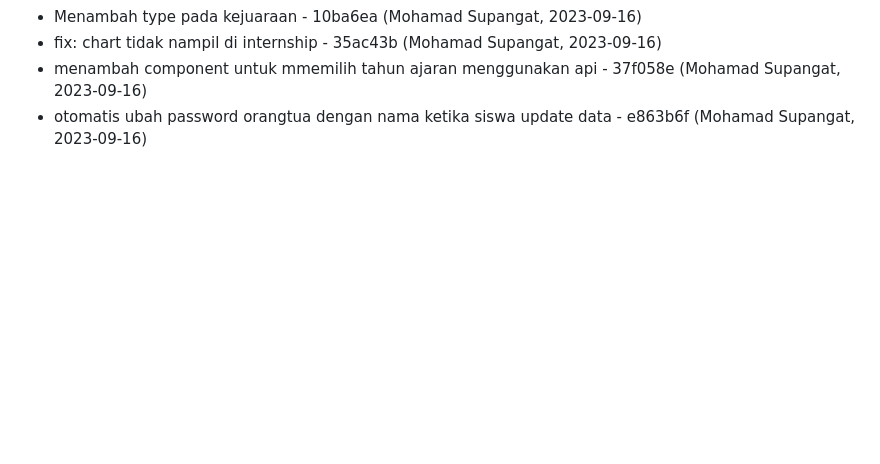
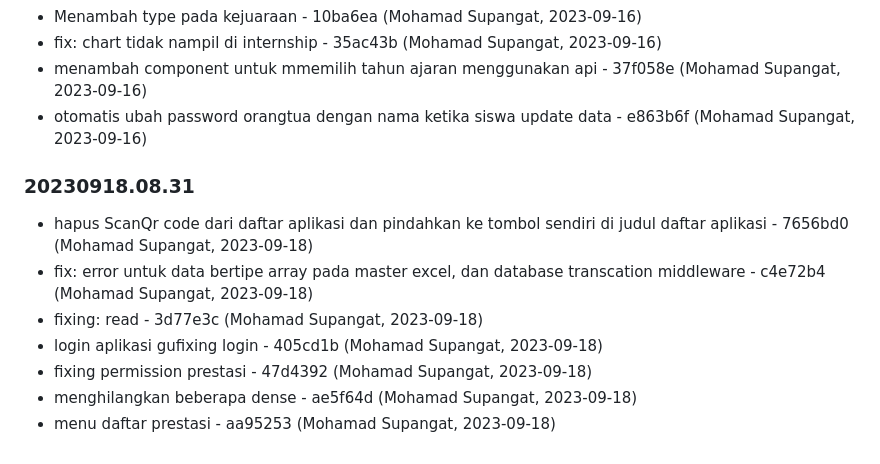
Before and after one commit to aurakomputer/sekolahku, a Markdown page: README.md, the part around the change. Rendered like a GitHub page; blank space fills up the shorter version.

Commit message:
Changelog Version: 20230918.08.31

```diff
--- a/README.md
+++ b/README.md
@@ -534,3 +534,15 @@ terimakasih
 - fix: chart tidak nampil di internship - 35ac43b (Mohamad Supangat, 2023-09-16)
 - menambah component untuk mmemilih tahun ajaran menggunakan api - 37f058e (Mohamad Supangat, 2023-09-16)
 - otomatis ubah password orangtua dengan nama ketika siswa update data - e863b6f (Mohamad Supangat, 2023-09-16)
+
+
+### 20230918.08.31
+
+
+- hapus ScanQr code dari daftar aplikasi dan pindahkan ke tombol sendiri di judul daftar aplikasi - 7656bd0 (Mohamad Supangat, 2023-09-18)
+- fix: error untuk data bertipe array pada master excel, dan database transcation middleware - c4e72b4 (Mohamad Supangat, 2023-09-18)
+- fixing: read - 3d77e3c (Mohamad Supangat, 2023-09-18)
+- login aplikasi gufixing login - 405cd1b (Mohamad Supangat, 2023-09-18)
+- fixing permission prestasi - 47d4392 (Mohamad Supangat, 2023-09-18)
+- menghilangkan beberapa dense - ae5f64d (Mohamad Supangat, 2023-09-18)
+- menu daftar prestasi - aa95253 (Mohamad Supangat, 2023-09-18)
```
